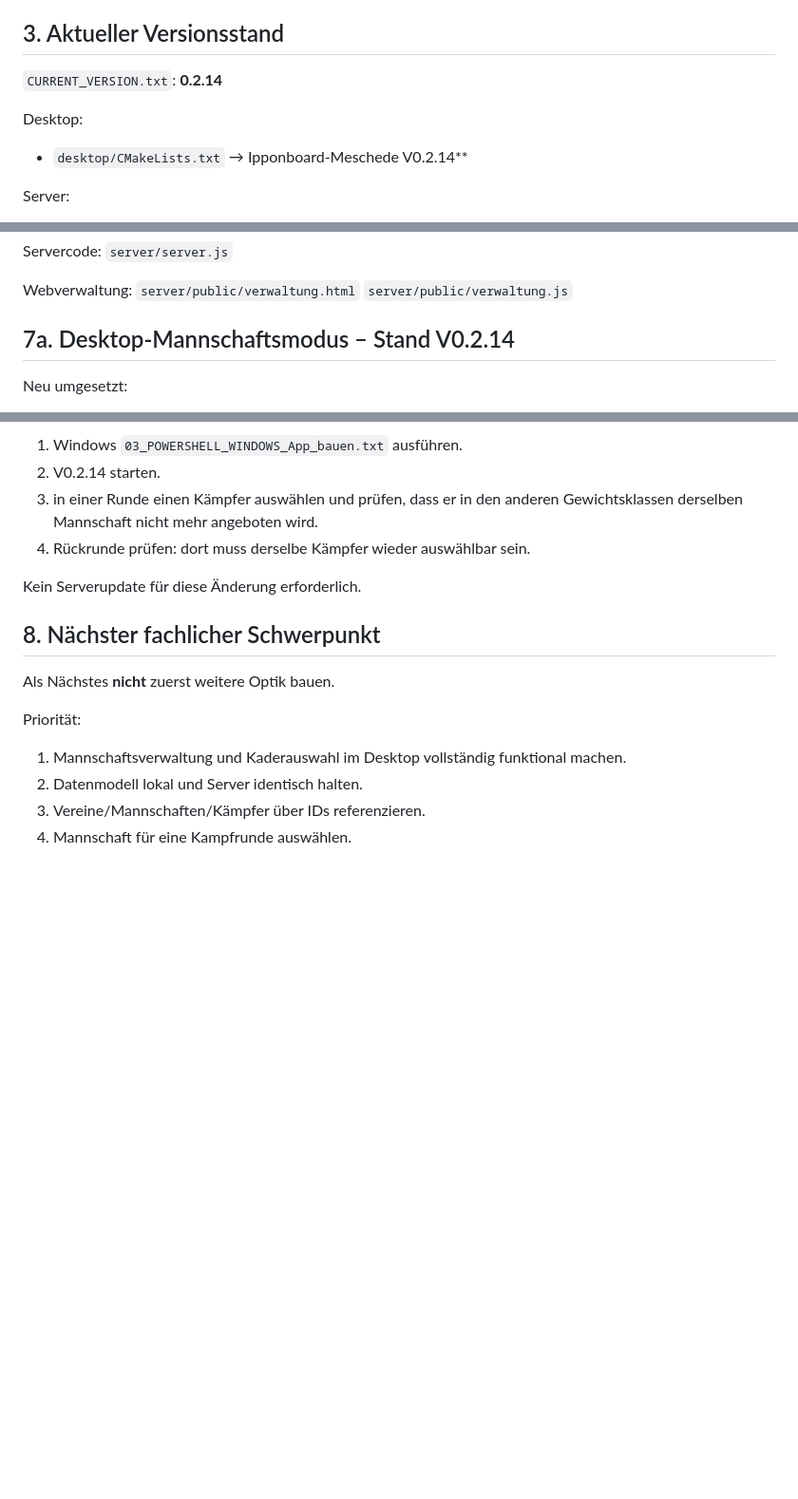
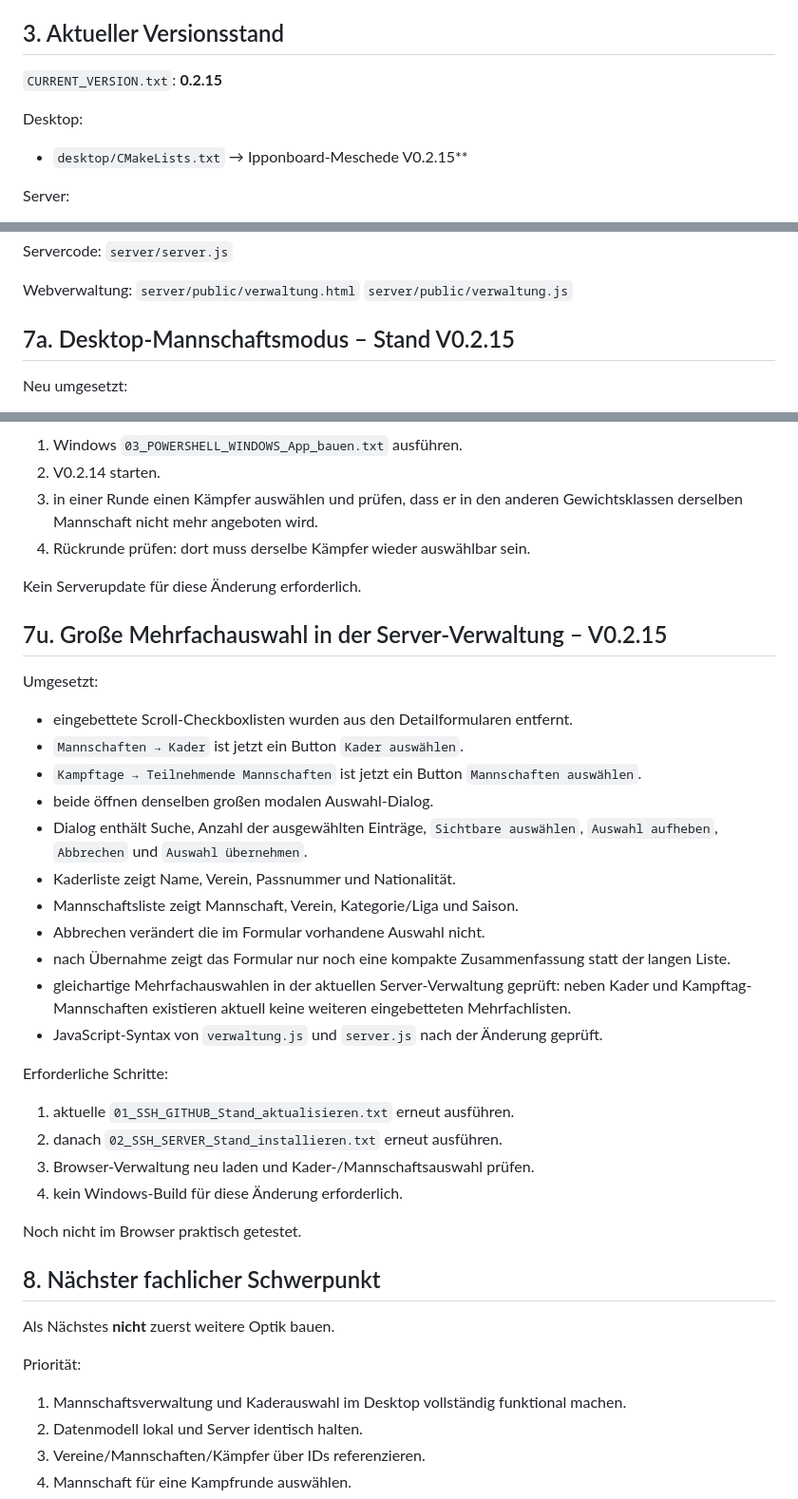
Before and after one commit to Judo-Meschede/Ipponboard-Meschede, a Markdown page: docs/PROJECT_HANDOFF.md, 3 parts joined by grey strips. Shown at 95% size. Drawn GitHub-style; blank space fills up the shorter version.

Commit message:
Document modal multi-selection UI V0.2.15

```diff
--- a/docs/PROJECT_HANDOFF.md
+++ b/docs/PROJECT_HANDOFF.md
@@ -67,10 +67,10 @@ Nicht mehr primäre Quellcodequelle.
 
 ## 3. Aktueller Versionsstand
 
-`CURRENT_VERSION.txt`: **0.2.14**
+`CURRENT_VERSION.txt`: **0.2.15**
 
 Desktop:
-- `desktop/CMakeLists.txt` → Ipponboard-Meschede V0.2.14**
+- `desktop/CMakeLists.txt` → Ipponboard-Meschede V0.2.15**
 
 Server:
 - aktueller Server-Source liegt in `server/`
@@ -197,7 +197,7 @@ Webverwaltung:
 `server/public/verwaltung.html`
 `server/public/verwaltung.js`
 
-## 7a. Desktop-Mannschaftsmodus – Stand V0.2.14
+## 7a. Desktop-Mannschaftsmodus – Stand V0.2.15
 
 Neu umgesetzt:
 - Desktop liest den lokalen Offline-Snapshot `data/masterdata.json`.
@@ -717,6 +717,29 @@ Erforderliche Schritte:
 
 Kein Serverupdate für diese Änderung erforderlich.
 
+## 7u. Große Mehrfachauswahl in der Server-Verwaltung – V0.2.15
+
+Umgesetzt:
+- eingebettete Scroll-Checkboxlisten wurden aus den Detailformularen entfernt.
+- `Mannschaften → Kader` ist jetzt ein Button `Kader auswählen`.
+- `Kampftage → Teilnehmende Mannschaften` ist jetzt ein Button `Mannschaften auswählen`.
+- beide öffnen denselben großen modalen Auswahl-Dialog.
+- Dialog enthält Suche, Anzahl der ausgewählten Einträge, `Sichtbare auswählen`, `Auswahl aufheben`, `Abbrechen` und `Auswahl übernehmen`.
+- Kaderliste zeigt Name, Verein, Passnummer und Nationalität.
+- Mannschaftsliste zeigt Mannschaft, Verein, Kategorie/Liga und Saison.
+- Abbrechen verändert die im Formular vorhandene Auswahl nicht.
+- nach Übernahme zeigt das Formular nur noch eine kompakte Zusammenfassung statt der langen Liste.
+- gleichartige Mehrfachauswahlen in der aktuellen Server-Verwaltung geprüft: neben Kader und Kampftag-Mannschaften existieren aktuell keine weiteren eingebetteten Mehrfachlisten.
+- JavaScript-Syntax von `verwaltung.js` und `server.js` nach der Änderung geprüft.
+
+Erforderliche Schritte:
+1. aktuelle `01_SSH_GITHUB_Stand_aktualisieren.txt` erneut ausführen.
+2. danach `02_SSH_SERVER_Stand_installieren.txt` erneut ausführen.
+3. Browser-Verwaltung neu laden und Kader-/Mannschaftsauswahl prüfen.
+4. kein Windows-Build für diese Änderung erforderlich.
+
+Noch nicht im Browser praktisch getestet.
+
 ## 8. Nächster fachlicher Schwerpunkt
 
 Als Nächstes **nicht** zuerst weitere Optik bauen.
```
